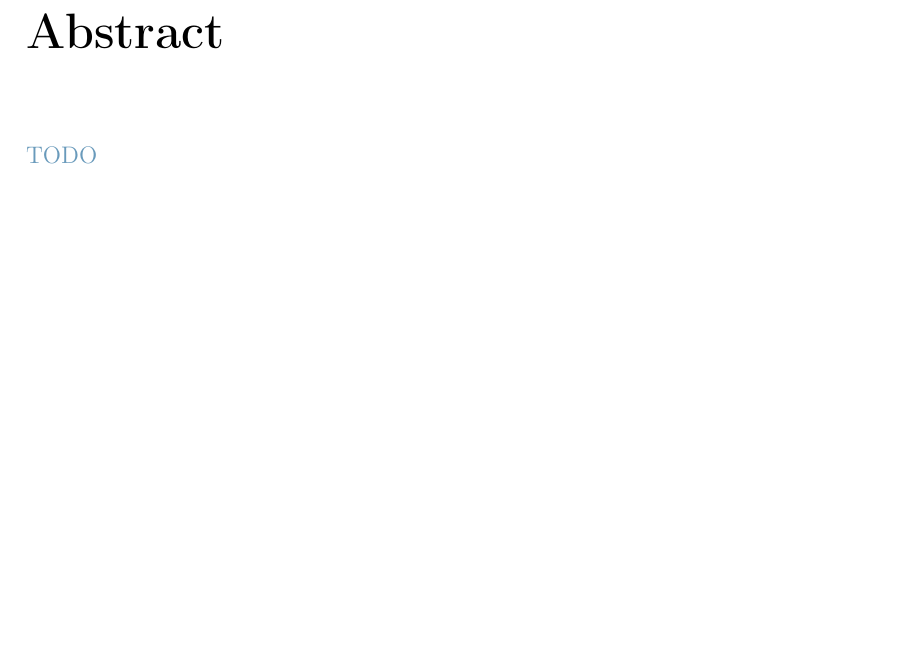
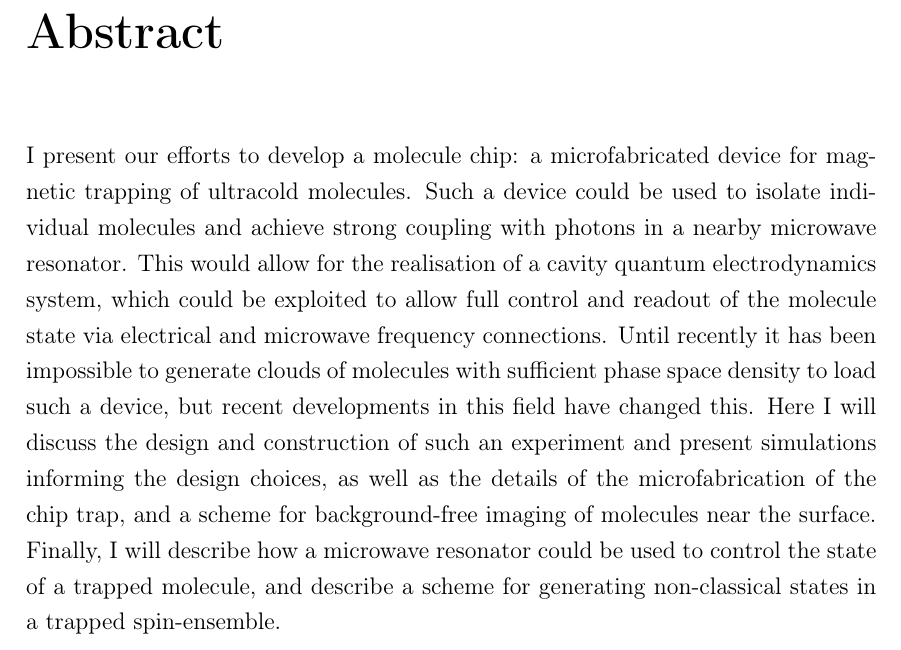
Before and after one commit to mcgarc/PhDWrite, a LaTeX thesis (main.tex, which reads chapters/abs.tex): part of page 2 of 41, cut so that both start at the same text, the shorter picture padded with empty space. Compiled offline with pdfLaTeX.

Commit message:
Abstract

```diff
--- a/chapters/abs.tex
+++ b/chapters/abs.tex
@@ -1,40 +1,15 @@
-\cm{TODO}
-
-%% ESA Abstract (bits)
-%Quantum optical systems are promising candidates for use in a vast range of
-%technologies, from metrology, to simulation, to probing the fundamentals of
-%physics. But despite their high controllability and coherence times, they often
-%lack scalability, requiring ungainly optical systems to function.
-%
-%Chip traps were introduced as a means of miniaturizing such systems. Magnetic
-%traps have been formed from fields generated by wires on a substrate and
-%external bias fields. This forms a robust trapping environment with very high
-%field gradients. Chips are innately scalable due to their fabrication by
-%well-understood standard photolithographic methods, and have been routinely
-%used for experiments with atoms. Atom chips have proven to be particularly
-%useful in formation of Bose-Einstein condensates. They show promise for
-%coherent control, and integration with other quantum systems via coupling to
-%microwave guides also integrated with the chip.
-%
-%With the development of new technologies for the creation of ultra-cold
-%molecules, realisation of a molecule chip is now a possibility. Rotational
-%states of molecules couple strongly to microwave fields, allowing the
-%exploitation of cavity QED effects for use in a scalable system which can be
-%integrated with other quantum architectures.
-%
-%% LSR Abstatract
-%In this report, we present ongoing work into development of a molecule chip
-%operating on a magnetically insensitive transition of \CaF{}. In particular, we
-%discuss simulations that have allowed us to refine the design of the chip
-%trap, and the microfabrication techniques used to build a prototype chip.
-%
-%Simulations of the trajectories of molecules in magnetic traps have been
-%performed. These are used to analyse the trap design, and to ensure that
-%loading of molecules is possible through a series of adiabatic transfers
-%between magnetic potentials. The phase space acceptance of traps is presented.
-%
-%The microfabrication of an earlier trap design is presented. Through-mask
-%electroplating has been used to construct a chip with trapping wires with
-%heights of \SI{3}{\micro\meter}. This is much taller than would be possible
-%with conventional photolithography methods, and will allow for high currents to
-%be carried on chip, thus forming deep magnetic traps for our molecules.
+I present our efforts to develop a molecule chip: a microfabricated
+device for magnetic trapping of ultracold molecules. Such a device could be
+used to isolate individual molecules and achieve strong coupling with photons
+in a nearby microwave resonator. This would allow for the realisation of a
+cavity quantum electrodynamics system, which could be exploited to allow full
+control and readout of the molecule state via electrical and microwave
+frequency connections. Until recently it has been impossible to generate clouds
+of molecules with sufficient phase space density to load such a device, but
+recent developments in this field have changed this. Here I will discuss the
+design and construction of such an experiment and present simulations informing
+the design choices, as well as the details of the microfabrication of the chip
+trap, and a scheme for background-free imaging of molecules near the surface.
+Finally, I will describe how a microwave resonator could be used to control the
+state of a trapped molecule, and describe a scheme for generating non-classical
+states in a trapped spin-ensemble.
```
